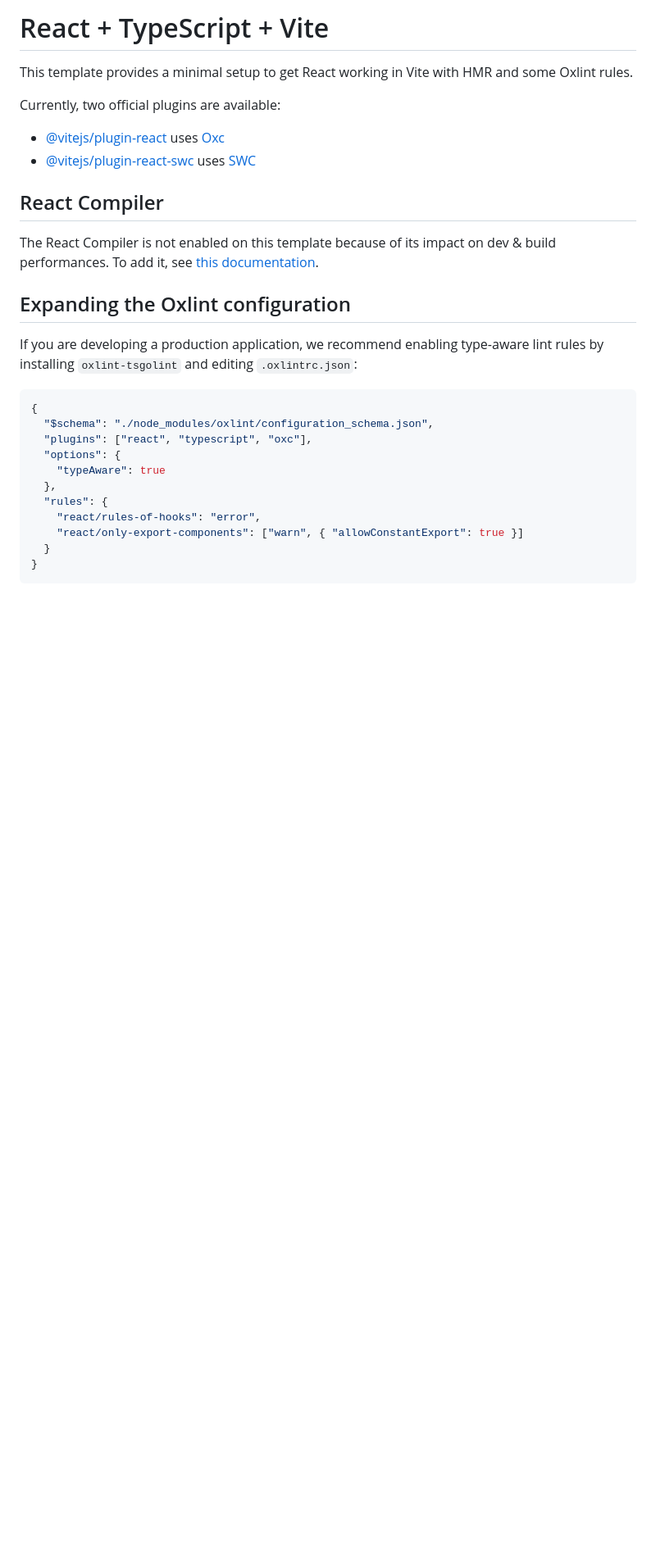
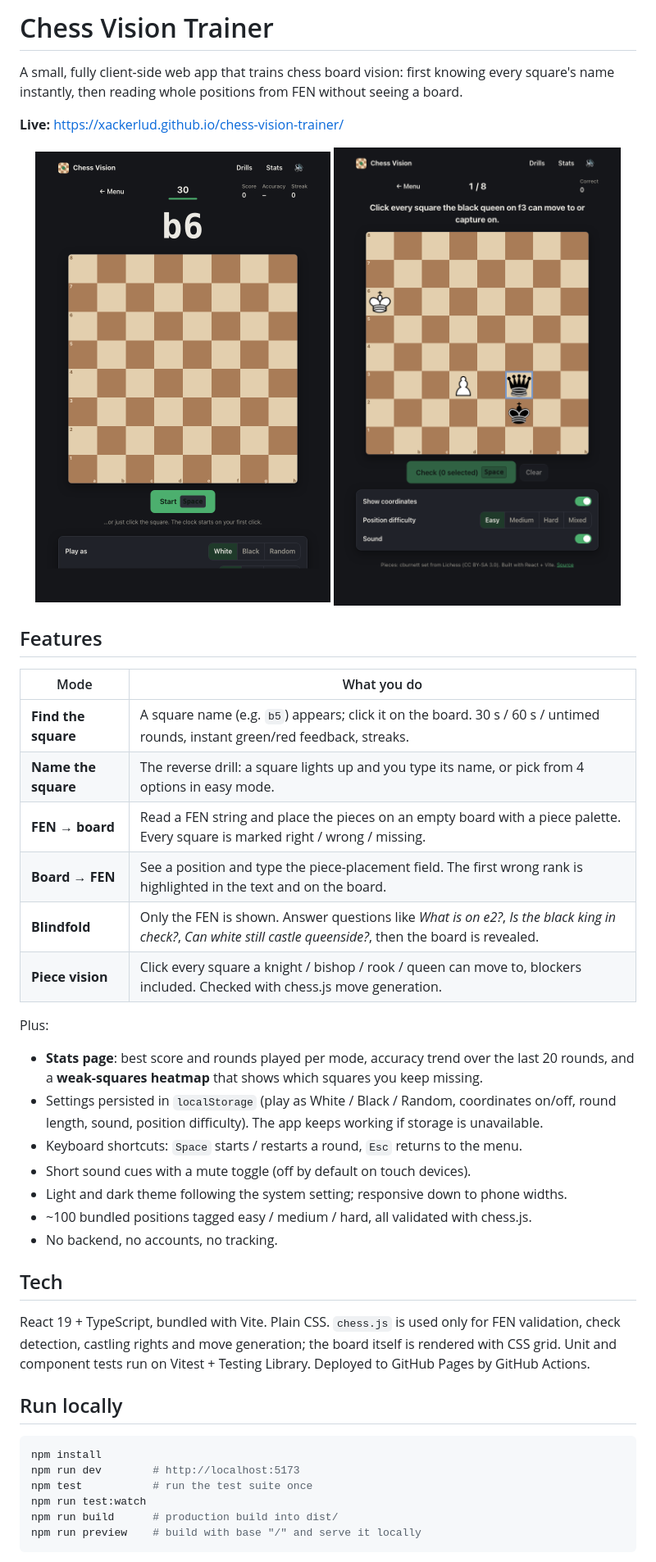
Before and after one commit to xackerlud31337/chessgame, a Markdown page: README.md, the part around one of its changes. Shown at 82% size. Rendered like a GitHub page; pictures changed too: docs/find-the-square.png (added), docs/piece-vision.png (added); blank space fills up the shorter version.

Commit message:
Phase 3 + 4: FEN modes, blindfold questions, piece vision; README, license, screenshots

````diff
--- a/README.md
+++ b/README.md
@@ -1,31 +1,52 @@
-# React + TypeScript + Vite
+# Chess Vision Trainer
 
-This template provides a minimal setup to get React working in Vite with HMR and some Oxlint rules.
+A small, fully client-side web app that trains chess board vision: first knowing every
+square's name instantly, then reading whole positions from FEN without seeing a board.
 
-Currently, two official plugins are available:
+**Live:** https://xackerlud.github.io/chess-vision-trainer/
 
-- [@vitejs/plugin-react](https://github.com/vitejs/vite-plugin-react/blob/main/packages/plugin-react) uses [Oxc](https://oxc.rs)
-- [@vitejs/plugin-react-swc](https://github.com/vitejs/vite-plugin-react/blob/main/packages/plugin-react-swc) uses [SWC](https://swc.rs/)
+<p align="center">
+  <img src="docs/find-the-square.png" alt="Find the square drill" width="360">
+  <img src="docs/piece-vision.png" alt="Piece vision drill" width="360">
+</p>
 
-## React Compiler
+## Features
 
-The React Compiler is not enabled on this template because of its impact on dev & build performances. To add it, see [this documentation](https://react.dev/learn/react-compiler/installation).
+| Mode | What you do |
+| --- | --- |
+| **Find the square** | A square name (e.g. `b5`) appears; click it on the board. 30 s / 60 s / untimed rounds, instant green/red feedback, streaks. |
+| **Name the square** | The reverse drill: a square lights up and you type its name, or pick from 4 options in easy mode. |
+| **FEN → board** | Read a FEN string and place the pieces on an empty board with a piece palette. Every square is marked right / wrong / missing. |
+| **Board → FEN** | See a position and type the piece-placement field. The first wrong rank is highlighted in the text and on the board. |
+| **Blindfold** | Only the FEN is shown. Answer questions like *What is on e2?*, *Is the black king in check?*, *Can white still castle queenside?*, then the board is revealed. |
+| **Piece vision** | Click every square a knight / bishop / rook / queen can move to, blockers included. Checked with chess.js move generation. |
 
-## Expanding the Oxlint configuration
+Plus:
 
-If you are developing a production application, we recommend enabling type-aware lint rules by installing `oxlint-tsgolint` and editing `.oxlintrc.json`:
+- **Stats page**: best score and rounds played per mode, accuracy trend over the last 20 rounds, and a
+  **weak-squares heatmap** that shows which squares you keep missing.
+- Settings persisted in `localStorage` (play as White / Black / Random, coordinates on/off, round length,
+  sound, position difficulty). The app keeps working if storage is unavailable.
+- Keyboard shortcuts: `Space` starts / restarts a round, `Esc` returns to the menu.
+- Short sound cues with a mute toggle (off by default on touch devices).
+- Light and dark theme following the system setting; responsive down to phone widths.
+- ~100 bundled positions tagged easy / medium / hard, all validated with chess.js.
+- No backend, no accounts, no tracking.
 
-```json
-{
-  "$schema": "./node_modules/oxlint/configuration_schema.json",
-  "plugins": ["react", "typescript", "oxc"],
-  "options": {
-    "typeAware": true
-  },
-  "rules": {
-    "react/rules-of-hooks": "error",
-    "react/only-export-components": ["warn", { "allowConstantExport": true }]
-  }
-}
+## Tech
+
+React 19 + TypeScript, bundled with Vite. Plain CSS. `chess.js` is used only for FEN validation,
+check detection, castling rights and move generation; the board itself is rendered with CSS grid.
+Unit and component tests run on Vitest + Testing Library. Deployed to GitHub Pages by GitHub Actions.
+
+## Run locally
+
+```sh
+npm install
+npm run dev        # http://localhost:5173
+npm test           # run the test suite once
+npm run test:watch
+npm run build      # production build into dist/
+npm run preview    # build with base "/" and serve it locally
 ```
 
````
Also changed, not shown: other parts of README.md (+32 -1 lines), docs/menu.png (added), 2 other files.
